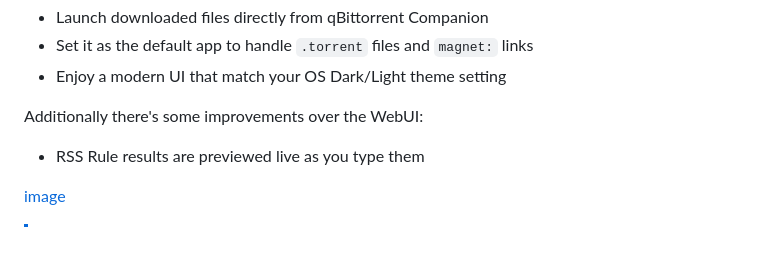
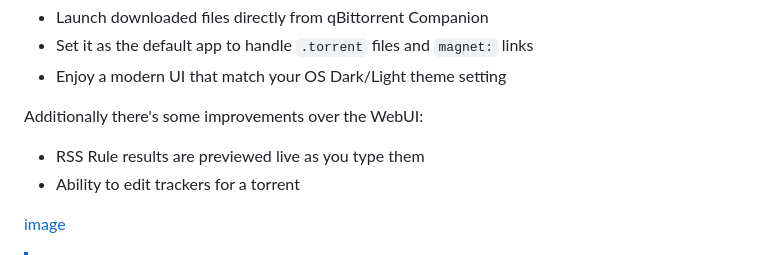
Before and after one commit to Axeia/qBittorrentCompanion, a Markdown page: README.MD, the part around the change. Rendered like a GitHub page.

Commit message:
Updated to reflect new edit tracker functionality

```diff
--- a/README.MD
+++ b/README.MD
@@ -9,6 +9,7 @@ qBittorrent Companion takes a different approach and is a dedicated application
 Additionally there's some improvements over the WebUI:
 
 * RSS Rule results are previewed live as you type them
+* Ability to edit trackers for a torrent
 
 [image](https://i.imgur.com/qBNeqvu.gif)
 
```
